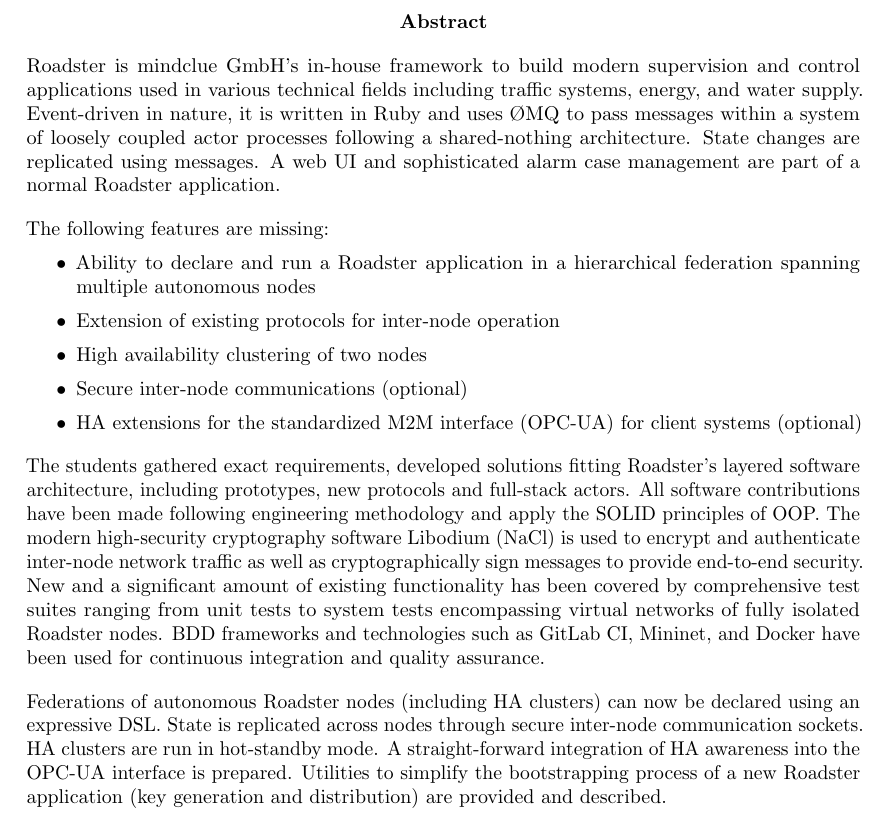
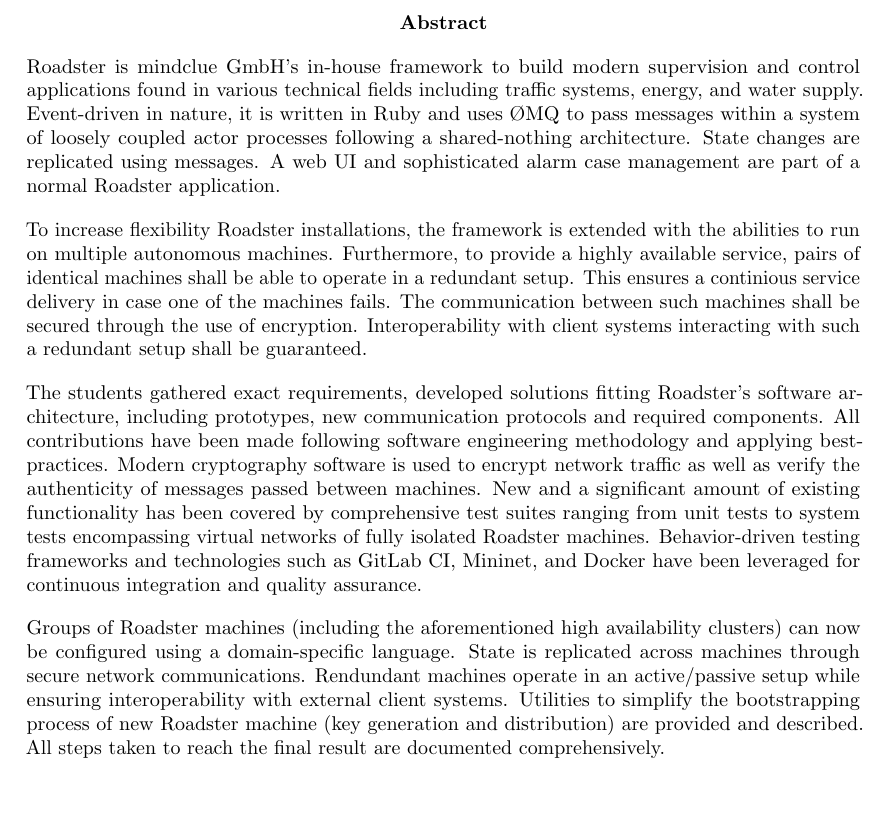
Before and after one commit to paddor/ba_doc, a LaTeX thesis (main.tex): part of page 2 of 99, cut so that both start at the same text. Compiled offline with pdfLaTeX.

Commit message:
rewrite Abstract

```diff
--- a/main.tex
+++ b/main.tex
@@ -139,9 +139,12 @@
 \begin{abstract}
 \pagenumbering{roman}
 
+% Subtitle (for DAB tool):
+% Increasing safety and security of systems supervising industrial equipment in tunnels, traffic systems, and water supply systems.
+
 % introduction
 Roadster is mindclue GmbH’s in-house framework to build modern supervision and
-control applications used in various technical fields including traffic
+control applications found in various technical fields including traffic
 systems, energy, and water supply. Event-driven in nature, it is written in Ruby
 and uses \zmq to pass messages within a system of loosely coupled actor processes following a
 shared-nothing architecture. State changes are replicated using messages. A
@@ -149,40 +152,38 @@
 Roadster application.
 % picture: photograph of a field device
 
-The following features are missing:
-\begin{itemize}
-	\item Ability to declare and run a Roadster application in a
-hierarchical federation spanning multiple autonomous nodes
-	\item Extension of existing protocols for inter-node operation
-	\item High availability clustering of two nodes
-	\item Secure inter-node communications (optional)
-	\item HA extensions for the standardized M2M interface (OPC-UA) for client systems (optional)
-\end{itemize}
+To increase flexibility Roadster installations, the framework
+is extended with the abilities to run on multiple autonomous machines. Furthermore, to
+provide a highly available service, pairs of identical machines shall be able to
+operate in a redundant setup. This ensures a continious service delivery in case one of
+the machines fails. The communication between such machines shall be secured through the use
+of encryption. Interoperability with client systems interacting with
+such a redundant setup shall be guaranteed.
 
 % approach and technologies
 % picture: technology cloud
 The students gathered exact requirements, developed solutions fitting Roadster's
-layered software architecture, including prototypes, new protocols and full-stack actors.
-All software contributions have been made following engineering methodology and
-apply the SOLID principles of OOP.
-The modern high-security cryptography software
-Libodium (NaCl) is used to encrypt and authenticate inter-node network
-traffic as well as cryptographically sign messages to provide
-end-to-end security.
+software architecture, including prototypes, new communication protocols and required components.
+All contributions have been made following software engineering methodology and
+applying best-practices.
+Modern cryptography software is used to encrypt network
+traffic as well as verify the authenticity of messages passed between machines.
 	New and a significant amount of existing functionality
 has been covered by comprehensive test suites ranging from unit tests to system
-tests encompassing virtual networks of fully isolated Roadster nodes.
-BDD frameworks and technologies such as GitLab CI, Mininet, and Docker have been used for
+tests encompassing virtual networks of fully isolated Roadster machines.
+Behavior-driven testing frameworks and technologies such as GitLab CI, Mininet, and Docker have been leveraged for
 continuous integration and quality assurance.
 
 % result
 % picture: terminal screenshot of startup sequence
-Federations of autonomous Roadster nodes (including HA clusters) can now be declared using an expressive DSL.
-State is replicated across nodes through secure inter-node communication sockets.
-HA clusters are run in hot-standby mode. A straight-forward integration of HA
-awareness into the OPC-UA interface is prepared. Utilities to simplify
-the bootstrapping process of a new Roadster application (key generation
+Groups of Roadster machines (including the aforementioned high availability
+clusters) can now be configured using a domain-specific language.
+State is replicated across machines through secure network communications.
+Rendundant machines operate in an active/passive setup while ensuring
+interoperability with external client systems. Utilities to simplify
+the bootstrapping process of new Roadster machine (key generation
 and distribution) are provided and described.
+All steps taken to reach the final result are documented comprehensively.
 
 \end{abstract}
 %-----------------------------------------------------------------------------
```
